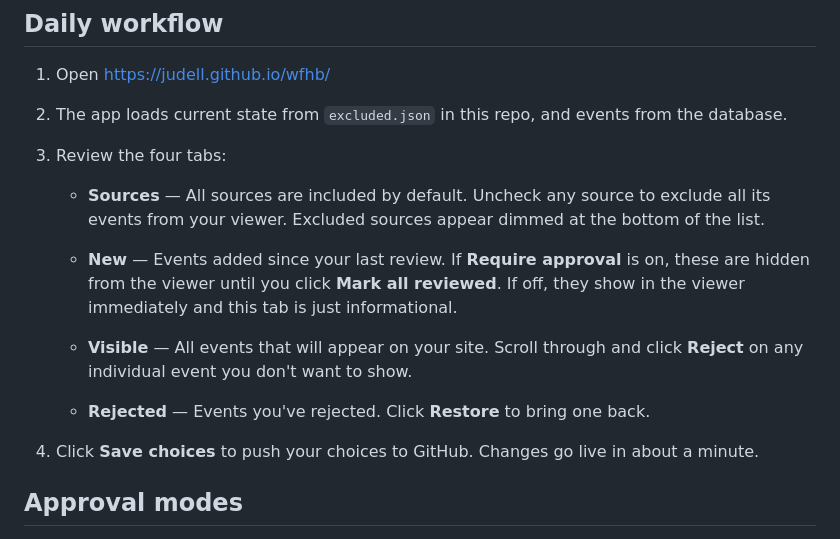
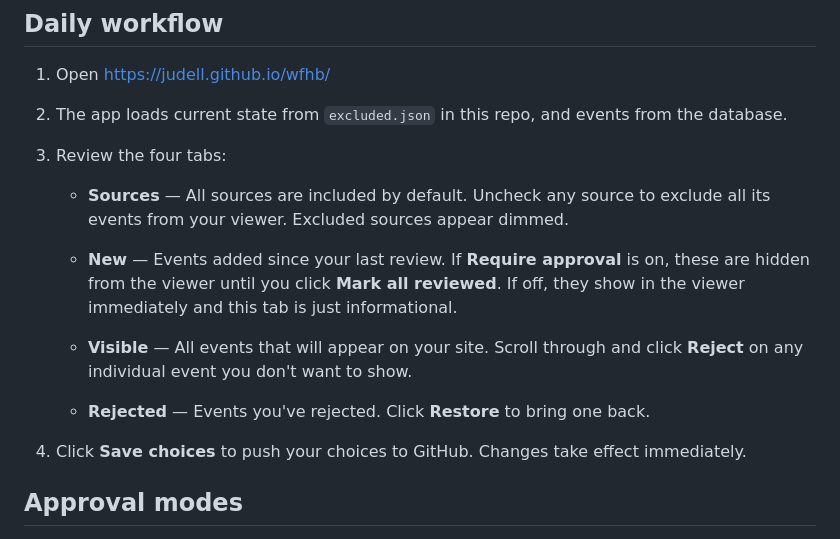
Before and after one commit to judell/wfhb, a Markdown page: README.md, the part around the change. Drawn GitHub-style.

Commit message:
docs: changes take effect immediately, fix stale sort reference
Co-Authored-By: Claude Opus 4.6 (1M context) <noreply@anthropic.com>

```diff
--- a/README.md
+++ b/README.md
@@ -30,7 +30,7 @@ The token is stored in your browser's localStorage. You only need to do this onc
 2. The app loads current state from `excluded.json` in this repo, and events from the database.
 3. Review the four tabs:
 
-   - **Sources** — All sources are included by default. Uncheck any source to exclude all its events from your viewer. Excluded sources appear dimmed at the bottom of the list.
+   - **Sources** — All sources are included by default. Uncheck any source to exclude all its events from your viewer. Excluded sources appear dimmed.
 
    - **New** — Events added since your last review. If **Require approval** is on, these are hidden from the viewer until you click **Mark all reviewed**. If off, they show in the viewer immediately and this tab is just informational.
 
@@ -38,7 +38,7 @@ The token is stored in your browser's localStorage. You only need to do this onc
 
    - **Rejected** — Events you've rejected. Click **Restore** to bring one back.
 
-4. Click **Save choices** to push your choices to GitHub. Changes go live in about a minute.
+4. Click **Save choices** to push your choices to GitHub. Changes take effect immediately.
 
 ## Approval modes
 
```
